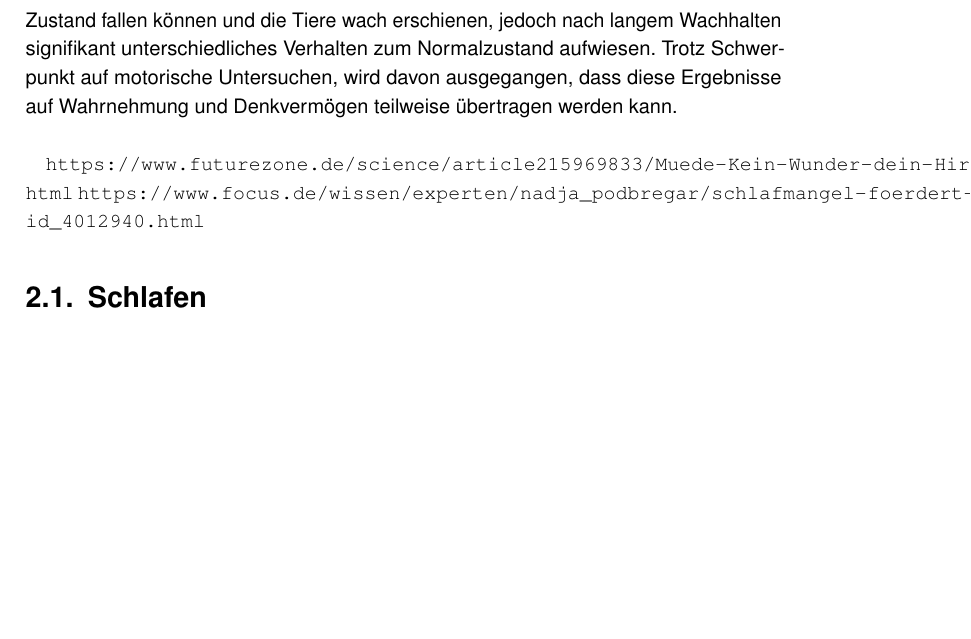
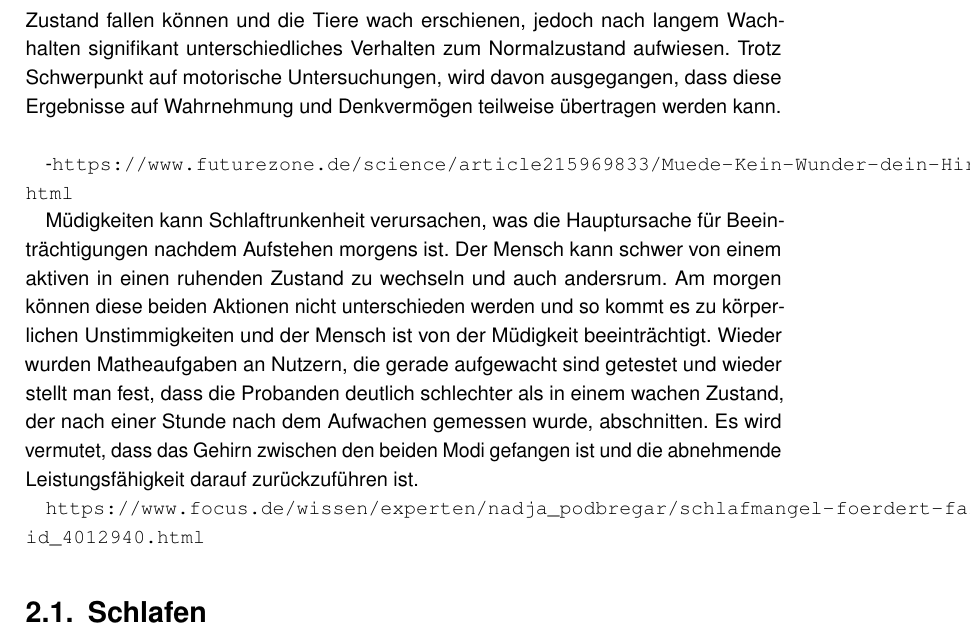
Before and after one commit to tlahmann/mci-af, a LaTeX thesis (MCI-Resync-Documentation.tex, which reads chapters/20RelatedWork.tex): part of page 9 of 38, cut so that both start at the same text, the shorter picture padded with empty space. Compiled offline with pdfLaTeX.

Commit message:
Related Work: Müde kein Wunder..

```diff
--- a/chapters/20RelatedWork.tex
+++ b/chapters/20RelatedWork.tex
@@ -12,9 +12,11 @@ Um einen Überblick über die Thematik zu erlangen untersuchten wir die bestehen
 
 -\url{https://www.spiegel.de/wissenschaft/mensch/uebermuedetes-hirn-nervenzellen-melden-sich-zur-mini-siesta-ab-a-759453.html}
 
-In dieser Studie wurden nur motorische Fähigkeiten und die dabei beteiligten Regionen des Hirns untersucht. Bei Müdigkeit setzen gewisse Teile des Denkorgans ab, wobei andere Abteile versuchen normal weiter zu arbeitem. Die Müdigkeit führt zu kleine Ausfällen in gewissenn Hirnregionen. An kleinen Tierversuchen wurde gemessen, dass die Hirnrinde bei starker Müdigkeit unabhängig von der Umgebung in einen inaktiven Zustand fallen können und die Tiere wach erschienen, jedoch nach langem Wachhalten signifikant unterschiedliches Verhalten zum Normalzustand aufwiesen. Trotz Schwerpunkt auf motorische Untersuchen, wird davon ausgegangen, dass diese Ergebnisse auf Wahrnehmung und Denkvermögen teilweise übertragen werden kann.\\
+In dieser Studie wurden nur motorische Fähigkeiten und die dabei beteiligten Regionen des Hirns untersucht. Bei Müdigkeit setzen gewisse Teile des Denkorgans ab, wobei andere Abteile versuchen normal weiter zu arbeitem. Die Müdigkeit führt zu kleine Ausfällen in gewissenn Hirnregionen. An kleinen Tierversuchen wurde gemessen, dass die Hirnrinde bei starker Müdigkeit unabhängig von der Umgebung in einen inaktiven Zustand fallen können und die Tiere wach erschienen, jedoch nach langem Wachhalten signifikant unterschiedliches Verhalten zum Normalzustand aufwiesen. Trotz Schwerpunkt auf motorische Untersuchungen, wird davon ausgegangen, dass diese Ergebnisse auf Wahrnehmung und Denkvermögen teilweise übertragen werden kann.\\
 
 
+-\url{https://www.futurezone.de/science/article215969833/Muede-Kein-Wunder-dein-Hirn-braucht-ewig-um-wach-zu-werden.html}
 
-\url{https://www.futurezone.de/science/article215969833/Muede-Kein-Wunder-dein-Hirn-braucht-ewig-um-wach-zu-werden.html}
+Müdigkeiten kann Schlaftrunkenheit verursachen, was die Hauptursache für Beeinträchtigungen nachdem Aufstehen morgens ist. Der Mensch kann schwer von einem aktiven in einen ruhenden Zustand zu wechseln und auch andersrum. Am morgen können diese beiden Aktionen nicht unterschieden werden und so kommt es zu körperlichen Unstimmigkeiten und der Mensch ist von der Müdigkeit beeinträchtigt. Wieder wurden Matheaufgaben an Nutzern, die gerade aufgewacht sind getestet und wieder stellt man fest, dass die Probanden deutlich schlechter als in einem wachen Zustand, der nach einer Stunde nach dem Aufwachen gemessen wurde, abschnitten. Es wird vermutet, dass das Gehirn zwischen den beiden Modi gefangen ist und die abnehmende Leistungsfähigkeit darauf zurückzuführen ist.
+
 \url{https://www.focus.de/wissen/experten/nadja_podbregar/schlafmangel-foerdert-falsche-erinnerungen-warum-uebernaechtigte-augenzeugen-unzuverlaessiger-sind_id_4012940.html}
```
